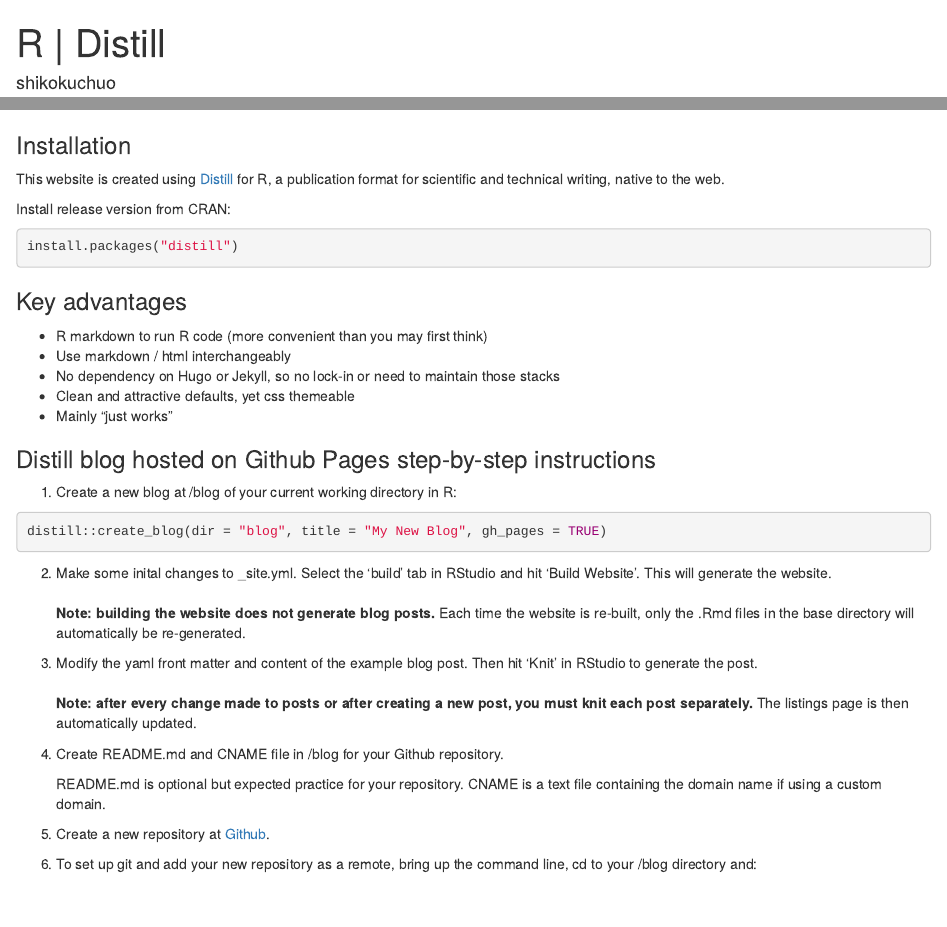
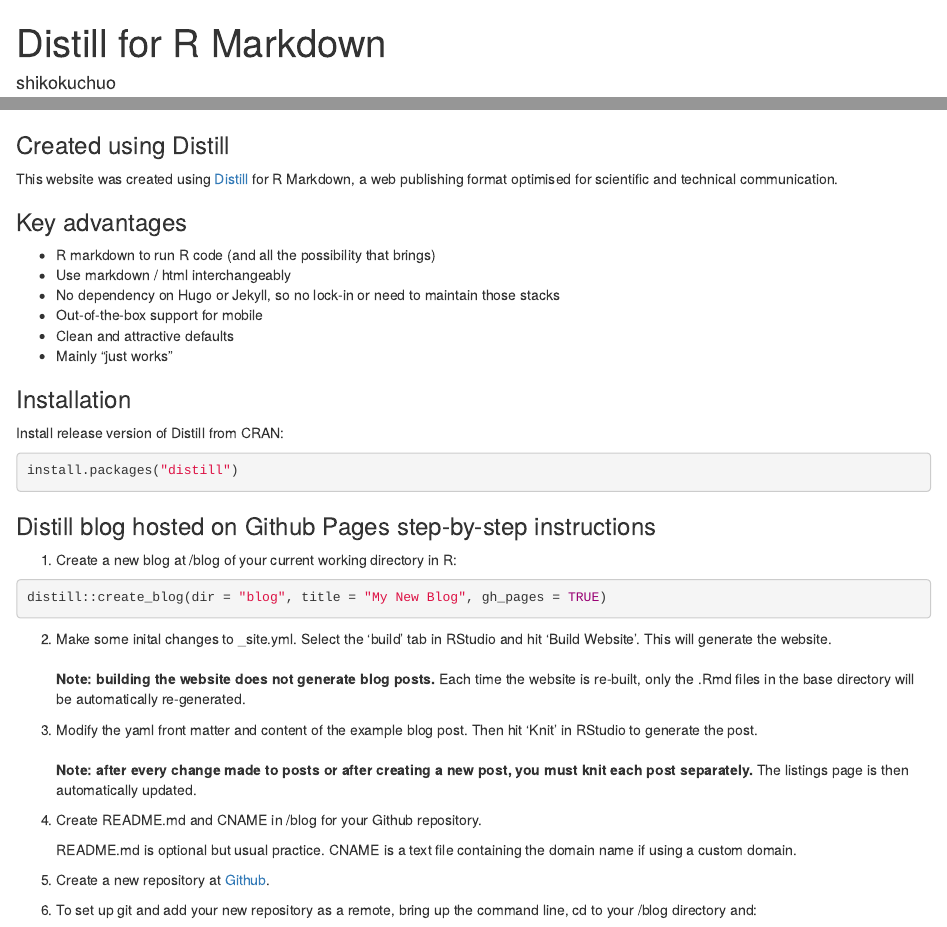
Before and after one commit to shikokuchuo/shikokuchuo.github.io, an R Markdown document (_posts/2021-05-04-distill/distill.Rmd): the page in a window 1100 px wide, from its top, and a second part further down, joined at a grey line. Rendered offline with R 4.5, knitr and Pandoc, with nearby package versions; drawn as R Markdown's standard HTML page in place of the format the file asks for; some code elsewhere in the file could not run offline.

Commit message:
Commit 4b

````diff
--- a/_posts/2021-05-04-distill/distill.Rmd
+++ b/_posts/2021-05-04-distill/distill.Rmd
@@ -1,7 +1,7 @@
 ---
-title: "R | Distill"
+title: "Distill for R Markdown"
 description: |
-  Quickstart guide
+  Web publishing optimised for scientific and technical communication
 author:
   - name: shikokuchuo
 date: 05-04-2021
@@ -24,23 +24,26 @@
 ```
 <aside>Shikokuchuo</aside>
 
+### Created using Distill
+
+This website was created using [Distill](https://pkgs.rstudio.com/distill/) for R Markdown, a web publishing format optimised for scientific and technical communication.
+
+### Key advantages
+
+- R markdown to run R code (and all the possibility that brings)
+- Use markdown / html interchangeably
+- No dependency on Hugo or Jekyll, so no lock-in or need to maintain those stacks
+- Out-of-the-box support for mobile
+- Clean and attractive defaults
+- Mainly "just works"
+
 ### Installation
 
-This website is created using [Distill](https://pkgs.rstudio.com/distill/) for R, a publication format for scientific and technical writing, native to the web.
-
-Install release version from CRAN:
+Install release version of Distill from CRAN:
 
 ```{r distillinst, eval=FALSE}
 install.packages("distill")
 ```
-
-### Key advantages
-
-- R markdown to run R code (more convenient than you may first think)
-- Use markdown / html interchangeably
-- No dependency on Hugo or Jekyll, so no lock-in or need to maintain those stacks
-- Clean and attractive defaults, yet css themeable
-- Mainly "just works"
 
 ### Distill blog hosted on Github Pages step-by-step instructions
 
@@ -51,13 +54,13 @@
 ```
 
 2. Make some inital changes to _site.yml. Select the 'build' tab in RStudio and hit 'Build Website'. This will generate the website. <br /><br />
-**Note: building the website does not generate blog posts.** Each time the website is re-built, only the .Rmd files in the base directory will automatically be re-generated.
+**Note: building the website does not generate blog posts.** Each time the website is re-built, only the .Rmd files in the base directory will be automatically re-generated.
 
 3. Modify the yaml front matter and content of the example blog post. Then hit 'Knit' in RStudio to generate the post. <br /><br />
 **Note: after every change made to posts or after creating a new post, you must knit each post separately.** The listings page is then automatically updated.
 
-4. Create README.md and CNAME file in /blog for your Github repository.
-<aside> README.md is optional but expected practice for your repository. CNAME is a text file containing the domain name if using a custom domain.</aside>
+4. Create README.md and CNAME in /blog for your Github repository.
+<aside> README.md is optional but usual practice. CNAME is a text file containing the domain name if using a custom domain.</aside>
 
 5. Create a new repository at [Github](https://github.com/).
 
````
Also changed, not shown: _posts/2021-05-03-rselenium/rselenium.Rmd (+6 -2 lines), _posts/2021-05-04-ghactions/ghactions.Rmd (+2 -2 lines), _posts/2021-05-03-rselenium/rselenium.html, _posts/2021-05-04-distill/distill.html, _posts/2021-05-04-ghactions/ghactions.html, docs/posts/posts.json, docs/search.json, _posts/2021-05-04-distill/distill.Rmd (4 more changed lines), 7 other files.
